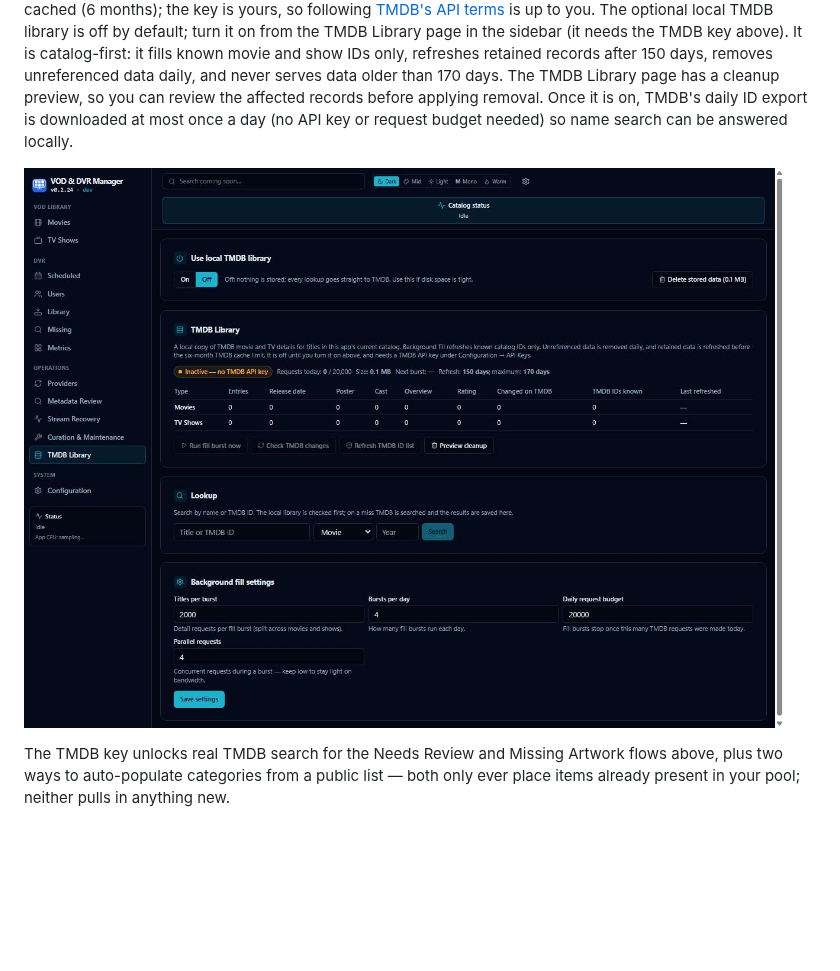
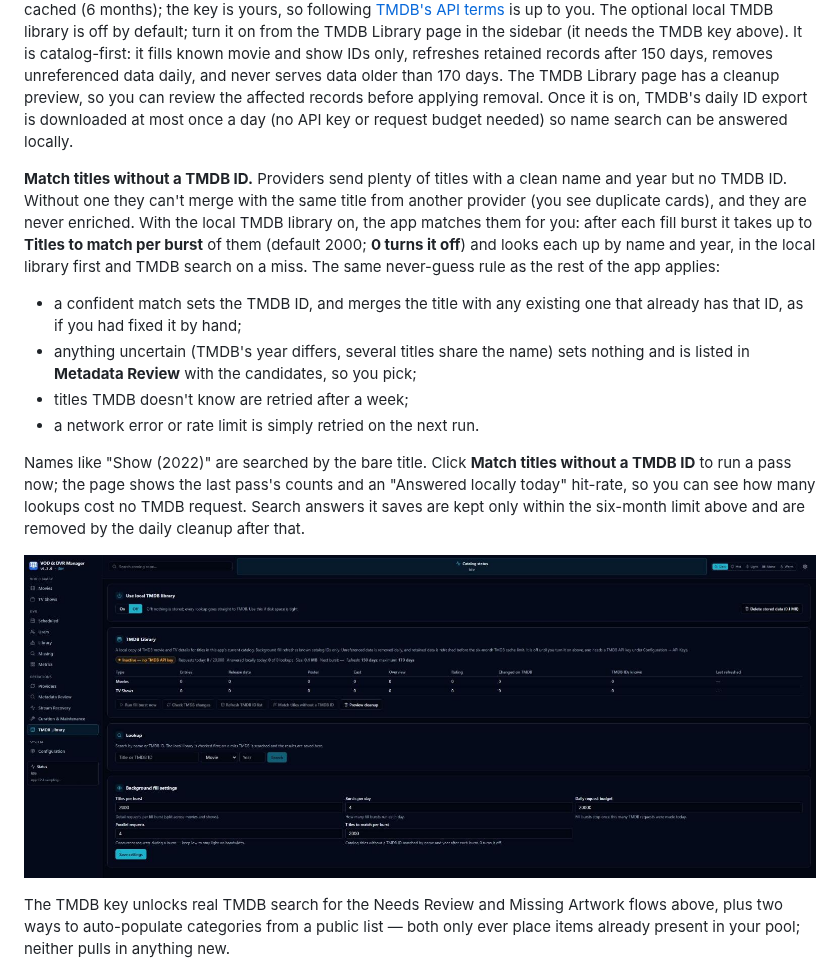
Before and after one commit to jstevenscl/vod-manager, a Markdown page: USERGUIDE.md, the part around the change. Drawn GitHub-style; pictures changed too: docs/screenshots/tmdb-library.png; blank space fills up the shorter version.

```diff
--- a/USERGUIDE.md
+++ b/USERGUIDE.md
@@ -1788,6 +1788,27 @@ applying removal. Once it is on, TMDB's daily ID export is downloaded at most
 once a day (no API key or request budget needed) so name search can be
 answered locally.
 
+**Match titles without a TMDB ID.** Providers send plenty of titles with a clean
+name and year but no TMDB ID. Without one they can't merge with the same title
+from another provider (you see duplicate cards), and they are never enriched. With
+the local TMDB library on, the app matches them for you: after each fill burst it
+takes up to **Titles to match per burst** of them (default 2000; **0 turns it
+off**) and looks each up by name and year, in the local library first and TMDB
+search on a miss. The same never-guess rule as the rest of the app applies:
+
+- a confident match sets the TMDB ID, and merges the title with any existing one
+  that already has that ID, as if you had fixed it by hand;
+- anything uncertain (TMDB's year differs, several titles share the name) sets
+  nothing and is listed in **Metadata Review** with the candidates, so you pick;
+- titles TMDB doesn't know are retried after a week;
+- a network error or rate limit is simply retried on the next run.
+
+Names like "Show (2022)" are searched by the bare title. Click **Match titles
+without a TMDB ID** to run a pass now; the page shows the last pass's counts and
+an "Answered locally today" hit-rate, so you can see how many lookups cost no TMDB
+request. Search answers it saves are kept only within the six-month limit above
+and are removed by the daily cleanup after that.
+
 ![TMDB Library page](docs/screenshots/tmdb-library.png)
 
 The TMDB key unlocks real TMDB search for the Needs Review
```
Also changed, not shown: README.md (+3 -1 lines), 3 other files.
